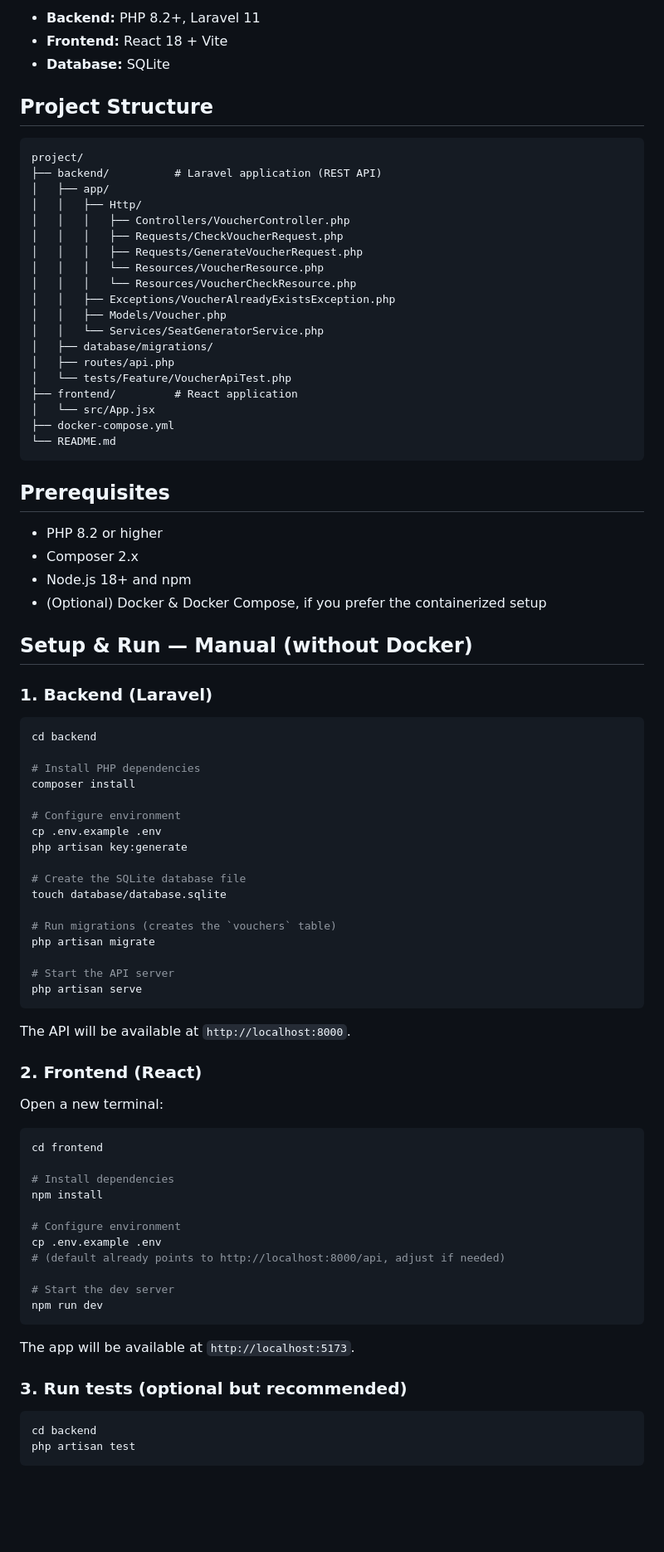
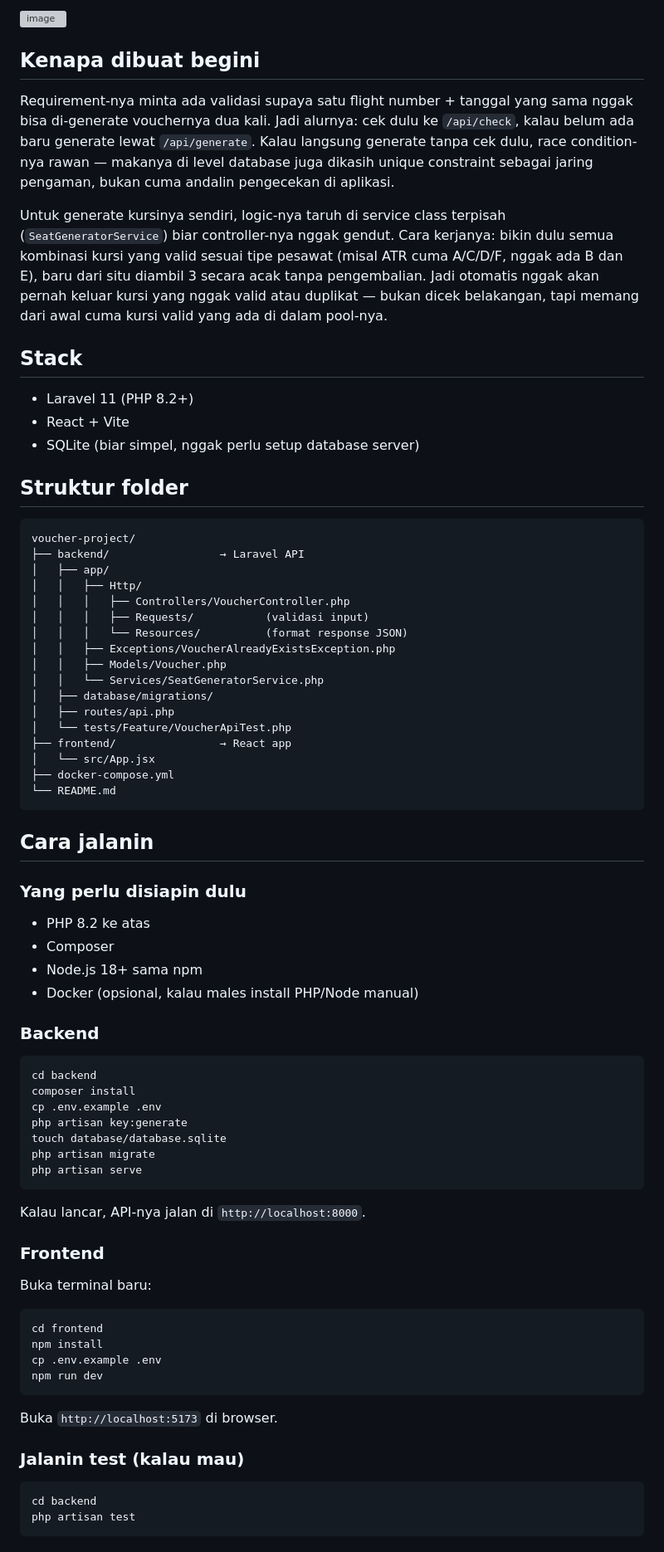
Before and after one commit to hemialisaaas/Voucher-Seat-Assignment, a Markdown page: README.md, the part around one of its changes. Shown at 83% size. Rendered like a GitHub page; blank space fills up the shorter version; grey boxes are pictures that could not be loaded.

Commit message:
Revise README for clarity and bilingual support
Updated README to reflect project scope, structure, and setup instructions in both English and Indonesian.

````diff
--- a/README.md
+++ b/README.md
@@ -8,86 +7,79 @@ REST API) and **React** (frontend).
 
-- **Backend:** PHP 8.2+, Laravel 11
-- **Frontend:** React 18 + Vite
-- **Database:** SQLite
+<img width="1623" height="708" alt="image" src="https://github.com/user-attachments/assets/8fe3e81d-17a9-40d9-a670-289bcf058870" />
 
-## Project Structure
+
+
+## Kenapa dibuat begini
+
+Requirement-nya minta ada validasi supaya satu flight number + tanggal yang sama nggak bisa di-generate vouchernya dua kali. Jadi alurnya: cek dulu ke `/api/check`, kalau belum ada baru generate lewat `/api/generate`. Kalau langsung generate tanpa cek dulu, race condition-nya rawan — makanya di level database juga dikasih unique constraint sebagai jaring pengaman, bukan cuma andalin pengecekan di aplikasi.
+
+Untuk generate kursinya sendiri, logic-nya taruh di service class terpisah (`SeatGeneratorService`) biar controller-nya nggak gendut. Cara kerjanya: bikin dulu semua kombinasi kursi yang valid sesuai tipe pesawat (misal ATR cuma A/C/D/F, nggak ada B dan E), baru dari situ diambil 3 secara acak tanpa pengembalian. Jadi otomatis nggak akan pernah keluar kursi yang nggak valid atau duplikat — bukan dicek belakangan, tapi memang dari awal cuma kursi valid yang ada di dalam pool-nya.
+
+## Stack
+
+- Laravel 11 (PHP 8.2+)
+- React + Vite
+- SQLite (biar simpel, nggak perlu setup database server)
+
+## Struktur folder
 
 ```
-project/
-├── backend/          # Laravel application (REST API)
+voucher-project/
+├── backend/                 → Laravel API
 │   ├── app/
 │   │   ├── Http/
 │   │   │   ├── Controllers/VoucherController.php
-│   │   │   ├── Requests/CheckVoucherRequest.php
-│   │   │   ├── Requests/GenerateVoucherRequest.php
-│   │   │   └── Resources/VoucherResource.php
-│   │   │   └── Resources/VoucherCheckResource.php
+│   │   │   ├── Requests/           (validasi input)
+│   │   │   └── Resources/          (format response JSON)
 │   │   ├── Exceptions/VoucherAlreadyExistsException.php
 │   │   ├── Models/Voucher.php
 │   │   └── Services/SeatGeneratorService.php
 │   ├── database/migrations/
 │   ├── routes/api.php
 │   └── tests/Feature/VoucherApiTest.php
-├── frontend/         # React application
+├── frontend/                → React app
 │   └── src/App.jsx
 ├── docker-compose.yml
 └── README.md
 ```
 
-## Prerequisites
+## Cara jalanin
 
-- PHP 8.2 or higher
-- Composer 2.x
-- Node.js 18+ and npm
-- (Optional) Docker & Docker Compose, if you prefer the containerized setup
+### Yang perlu disiapin dulu
 
-## Setup & Run — Manual (without Docker)
+- PHP 8.2 ke atas
+- Composer
+- Node.js 18+ sama npm
+- Docker (opsional, kalau males install PHP/Node manual)
 
-### 1. Backend (Laravel)
+### Backend
 
 ```bash
 cd backend
-
-# Install PHP dependencies
 composer install
-
-# Configure environment
 cp .env.example .env
 php artisan key:generate
-
-# Create the SQLite database file
 touch database/database.sqlite
-
-# Run migrations (creates the `vouchers` table)
 php artisan migrate
-
-# Start the API server
 php artisan serve
 ```
 
-The API will be available at `http://localhost:8000`.
+Kalau lancar, API-nya jalan di `http://localhost:8000`.
 
-### 2. Frontend (React)
+### Frontend
 
-Open a new terminal:
+Buka terminal baru:
 
 ```bash
 cd frontend
-
-# Install dependencies
 npm install
-
-# Configure environment
 cp .env.example .env
-# (default already points to http://localhost:8000/api, adjust if needed)
-
-# Start the dev server
 npm run dev
 ```
 
-The app will be available at `http://localhost:5173`.
+Buka `http://localhost:5173` di browser.
 
-### 3. Run tests (optional but recommended)
+### Jalanin test (kalau mau)
 
 ```bash
 cd backend
````
Also changed, not shown: other parts of README.md (+19 -66 lines).
